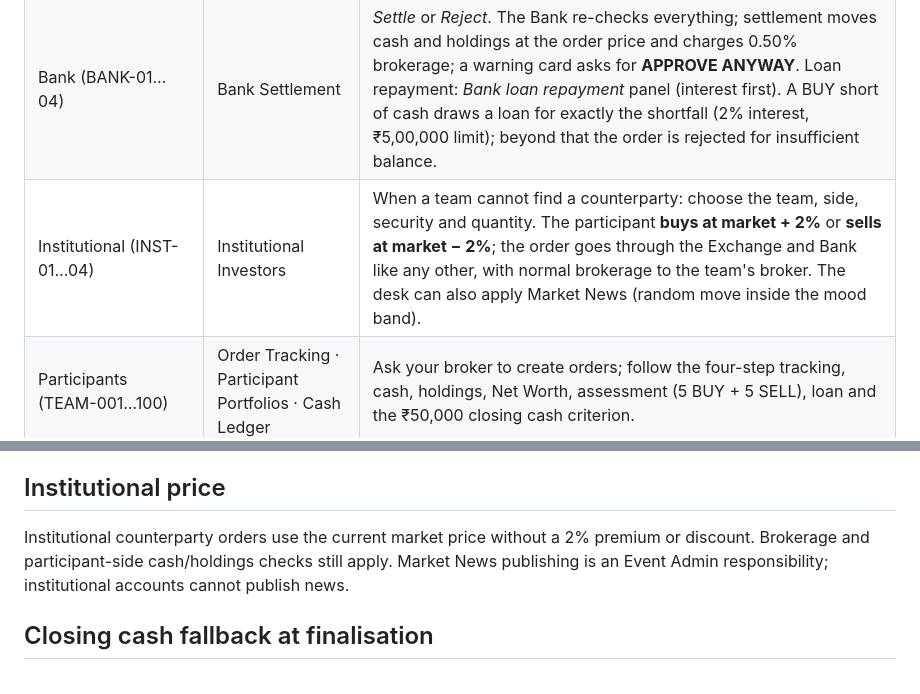
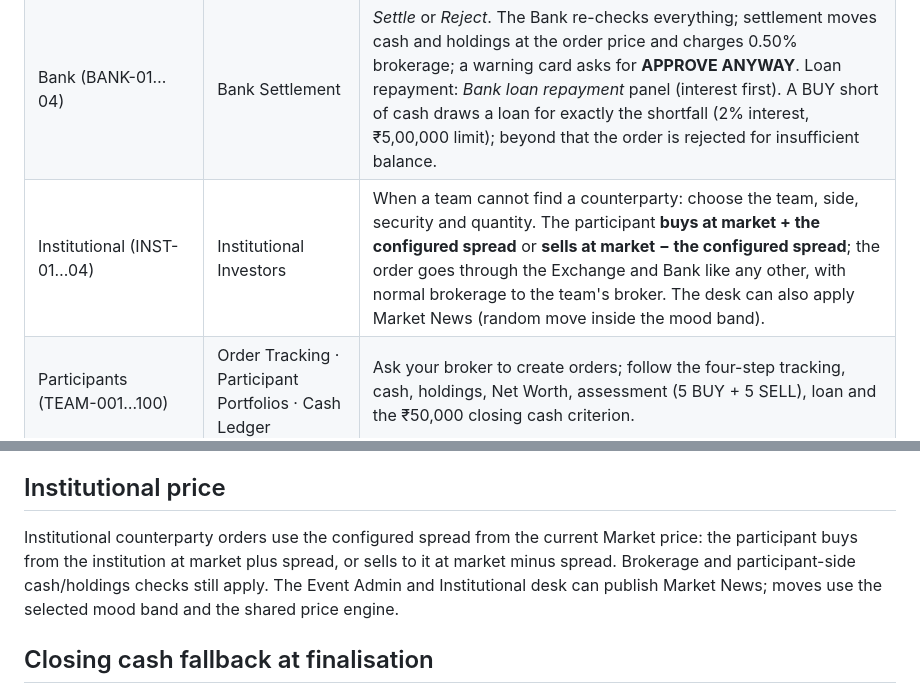
Before and after one commit to patelajay0281/jain-stock-exchange, a Markdown page: docs/OPERATIONS.md, 2 parts joined by grey strips. Rendered like a GitHub page.

Commit message:
Align institutional desk documentation with actual spread and Market News permissions

```diff
--- a/docs/OPERATIONS.md
+++ b/docs/OPERATIONS.md
@@ -27,7 +27,7 @@ Material actions ask for your administrator password again.
 | Brokers (BROKER-01…10) / Pit Managers (PIT-01…10, any team) | Create Order | Choose one of your teams, BUY or SELL, the stock / listed IPO and the quantity (multiples of 50). Standard orders use the current market price; a negotiated team-to-team price is entered as a matched pair by a Pit Manager; brokerage 0.50% and the cash or holding check are shown before *Submit*. If Market News moves the price first, the order is not submitted — review it with the team and submit again. |
 | Exchange (EXCHANGE-01…04) | Exchange Settlement | Review created orders (holding, free cash and risk are pre-checked) → *Approve* or *Reject* with a reason. A short-selling warning needs **APPROVE ANYWAY**. Approval never moves cash, holdings or prices. |
 | Bank (BANK-01…04) | Bank Settlement | *Settle* or *Reject*. The Bank re-checks everything; settlement moves cash and holdings at the order price and charges 0.50% brokerage; a warning card asks for **APPROVE ANYWAY**. Loan repayment: *Bank loan repayment* panel (interest first). A BUY short of cash draws a loan for exactly the shortfall (2% interest, ₹5,00,000 limit); beyond that the order is rejected for insufficient balance. |
-| Institutional (INST-01…04) | Institutional Investors | When a team cannot find a counterparty: choose the team, side, security and quantity. The participant **buys at market + 2%** or **sells at market − 2%**; the order goes through the Exchange and Bank like any other, with normal brokerage to the team's broker. The desk can also apply Market News (random move inside the mood band). |
+| Institutional (INST-01…04) | Institutional Investors | When a team cannot find a counterparty: choose the team, side, security and quantity. The participant **buys at market + the configured spread** or **sells at market − the configured spread**; the order goes through the Exchange and Bank like any other, with normal brokerage to the team's broker. The desk can also apply Market News (random move inside the mood band). |
 | Participants (TEAM-001…100) | Order Tracking · Participant Portfolios · Cash Ledger | Ask your broker to create orders; follow the four-step tracking, cash, holdings, Net Worth, assessment (5 BUY + 5 SELL), loan and the ₹50,000 closing cash criterion. |
 | Faculty (FACULTY-01, 02) | all pages | Read-only. |
 
@@ -52,7 +52,7 @@ Material actions ask for your administrator password again.
 Teams may negotiate a price directly with another team. The Pit Manager records a matched BUY and SELL at the same whole-rupee agreed price using **Create Order → Negotiated Team-to-Team Trade**. Both legs pass through Exchange review and Bank settlement. The Market page price changes to the agreed price only after both matched legs have settled successfully; if one leg is rejected or fails settlement, the market price is not updated. The price change is recorded in price history and stale open orders are handled by the existing price-change control.
 
 ## Institutional price
-Institutional counterparty orders use the current market price without a 2% premium or discount. Brokerage and participant-side cash/holdings checks still apply. Market News publishing is an Event Admin responsibility; institutional accounts cannot publish news.
+Institutional counterparty orders use the configured spread from the current Market price: the participant buys from the institution at market plus spread, or sells to it at market minus spread. Brokerage and participant-side cash/holdings checks still apply. The Event Admin and Institutional desk can publish Market News; moves use the selected mood band and the shared price engine.
 
 ## Closing cash fallback at finalisation
 When the Event Admin finalises a closed event, if fewer than two teams qualify only because of the closing-cash cap, the system may raise the cap to the minimum level that admits the top two otherwise-qualified teams. The new limit applies uniformly and is audit-logged. Teams must still satisfy settled BUY/SELL and loan-repayment criteria. If fewer than two teams satisfy those other criteria, finalisation is blocked rather than fabricating an awardee.
```
